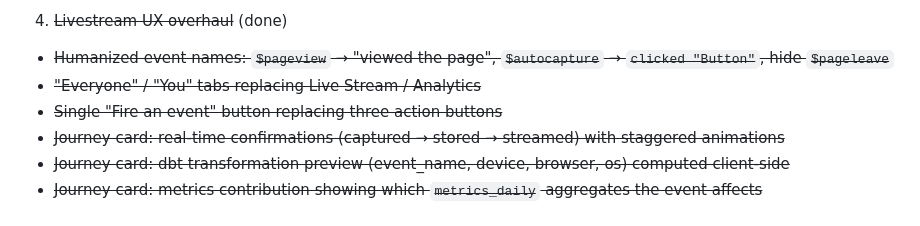
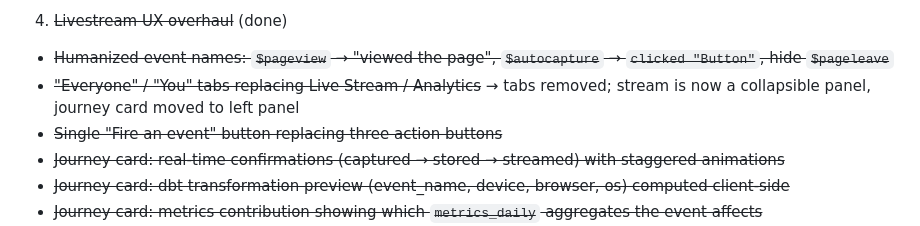
Before and after one commit to amatlin/reflection, a Markdown page: plan.md, the part around the change. Rendered like a GitHub page.

```diff
--- a/plan.md
+++ b/plan.md
@@ -29,7 +29,7 @@ Real, live behavioral data is hard to find outside of a job. Public datasets are
 
 4. ~~Livestream UX overhaul~~ (done)
 - ~~Humanized event names: `$pageview` → "viewed the page", `$autocapture` → `clicked "Button"`, hide `$pageleave`~~
-- ~~"Everyone" / "You" tabs replacing Live Stream / Analytics~~
+- ~~"Everyone" / "You" tabs replacing Live Stream / Analytics~~ → tabs removed; stream is now a collapsible panel, journey card moved to left panel
 - ~~Single "Fire an event" button replacing three action buttons~~
 - ~~Journey card: real-time confirmations (captured → stored → streamed) with staggered animations~~
 - ~~Journey card: dbt transformation preview (event_name, device, browser, os) computed client-side~~
```
Also changed, not shown: LAB_NOTEBOOK.md (+15 -0 lines), README.md (+2 -4 lines).
